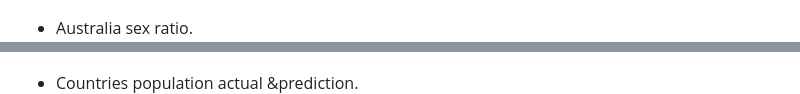
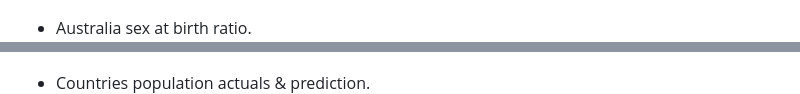
Before and after one commit to CicilyGeorge/World-Population-Analysis, a Markdown page: README.md, 2 parts joined by grey strips. GitHub-like rendering.

```diff
--- a/README.md
+++ b/README.md
@@ -75,7 +78,7 @@ Although the number presented in our project seems very precise, it is important
 * Australia population actual & prediction.
 ![au_population](images/australia_population.PNG)
 
-* Australia sex ratio.
+* Australia sex at birth ratio.
 ![au_sex_ration](images/australia_sex_ratio.PNG)
 
 * Australia birth rate.
@@ -84,7 +87,7 @@ Although the number presented in our project seems very precise, it is important
 * Australia death rate.
 ![au_deathrate](images/australia_deathrate.PNG)
 
-* Countries population actual &prediction.
+* Countries population actuals & prediction.
 ![country_table](images/country_table.PNG)
 
 * Cities population in 2019 & 2020.
```
Also changed, not shown: other parts of README.md (+9 -6 lines), images/global_density_map.png (added), images/global_map.PNG.
